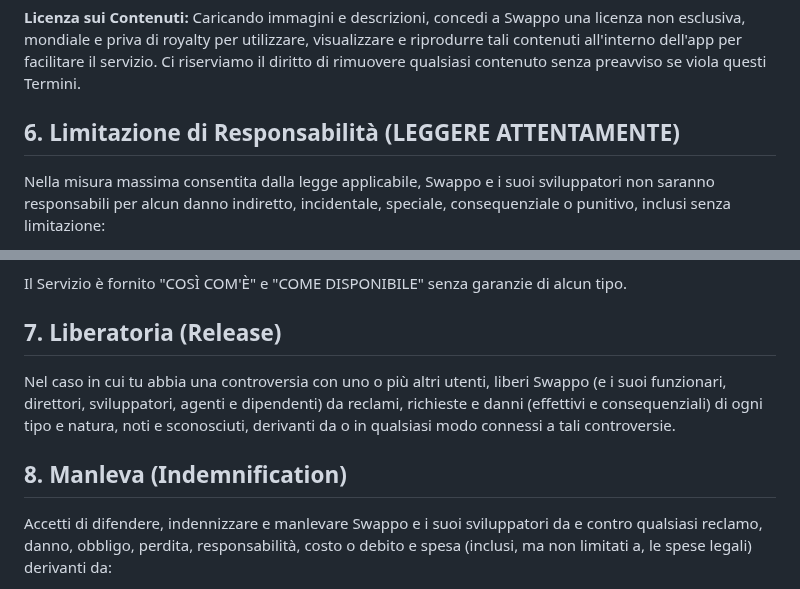
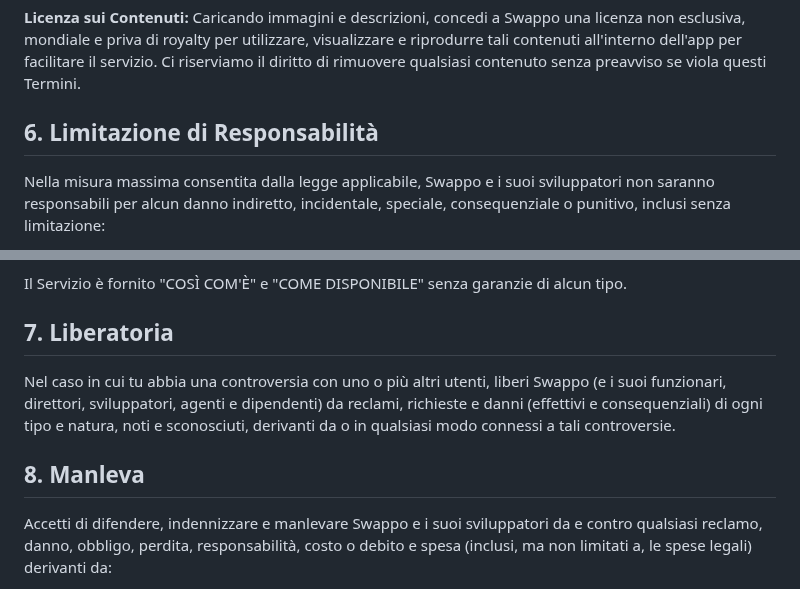
Before and after one commit to swappoapp/swappo-legal, a Markdown page: terms_it.md, 2 parts joined by grey strips. GitHub-like rendering.

```diff
--- a/terms_it.md
+++ b/terms_it.md
@@ -33,7 +33,7 @@ Accetti di **NON** caricare, elencare o scambiare:
 
 **Licenza sui Contenuti:** Caricando immagini e descrizioni, concedi a Swappo una licenza non esclusiva, mondiale e priva di royalty per utilizzare, visualizzare e riprodurre tali contenuti all'interno dell'app per facilitare il servizio. Ci riserviamo il diritto di rimuovere qualsiasi contenuto senza preavviso se viola questi Termini.
 
-## 6. Limitazione di Responsabilità (LEGGERE ATTENTAMENTE)
+## 6. Limitazione di Responsabilità
 Nella misura massima consentita dalla legge applicabile, Swappo e i suoi sviluppatori non saranno responsabili per alcun danno indiretto, incidentale, speciale, consequenziale o punitivo, inclusi senza limitazione:
 
 1.  **Dispute sulle Transazioni:** Qualsiasi controversia che sorga tra utenti in merito alla qualità, alla consegna o all'equità di uno scambio.
@@ -43,10 +43,10 @@ Nella misura massima consentita dalla legge applicabile, Swappo e i suoi svilupp
 
 Il Servizio è fornito "COSÌ COM'È" e "COME DISPONIBILE" senza garanzie di alcun tipo.
 
-## 7. Liberatoria (Release)
+## 7. Liberatoria
 Nel caso in cui tu abbia una controversia con uno o più altri utenti, liberi Swappo (e i suoi funzionari, direttori, sviluppatori, agenti e dipendenti) da reclami, richieste e danni (effettivi e consequenziali) di ogni tipo e natura, noti e sconosciuti, derivanti da o in qualsiasi modo connessi a tali controversie.
 
-## 8. Manleva (Indemnification)
+## 8. Manleva
 Accetti di difendere, indennizzare e manlevare Swappo e i suoi sviluppatori da e contro qualsiasi reclamo, danno, obbligo, perdita, responsabilità, costo o debito e spesa (inclusi, ma non limitati a, le spese legali) derivanti da:
 * Il tuo utilizzo e accesso al Servizio;
 * La tua violazione di qualsiasi termine dei presenti Termini;
```
